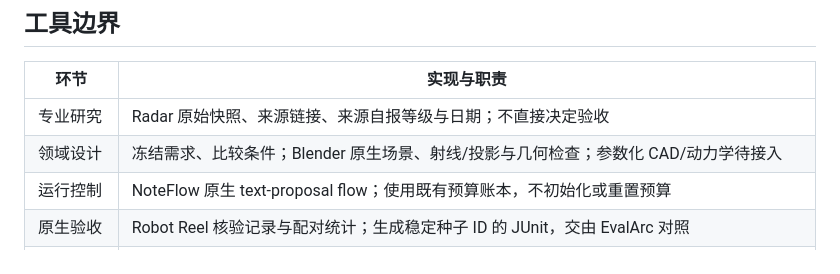
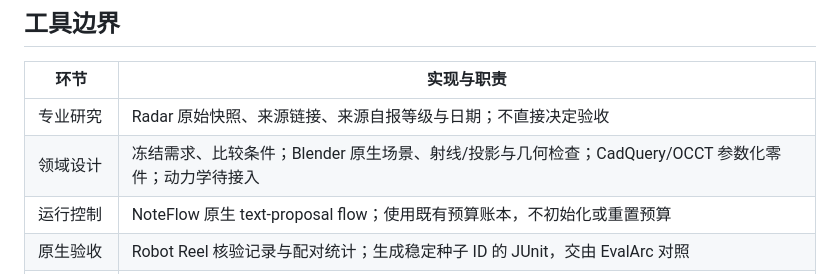
Before and after one commit to noteflowai/pai-design-workbench, a Markdown page: README.md, the part around the change. Drawn GitHub-style.

```diff
--- a/README.md
+++ b/README.md
@@ -69,7 +69,7 @@ PAI_BROWSER=/path/to/google-chrome npm run test:browser
 | 环节 | 实现与职责 |
 |---|---|
 | 专业研究 | Radar 原始快照、来源链接、来源自报等级与日期；不直接决定验收 |
-| 领域设计 | 冻结需求、比较条件；Blender 原生场景、射线/投影与几何检查；参数化 CAD/动力学待接入 |
+| 领域设计 | 冻结需求、比较条件；Blender 原生场景、射线/投影与几何检查；CadQuery/OCCT 参数化零件；动力学待接入 |
 | 运行控制 | NoteFlow 原生 text-proposal flow；使用既有预算账本，不初始化或重置预算 |
 | 原生验收 | Robot Reel 核验记录与配对统计；生成稳定种子 ID 的 JUnit，交由 EvalArc 对照 |
 | AI 工作室 | 确定性意图解析为 Zod 校验的计划；确认后走同一 API；受控模型仅作为显式计划步骤 |
```
Also changed, not shown: docs/INDUSTRIAL_TEST_CASES.md (+2 -2 lines).
